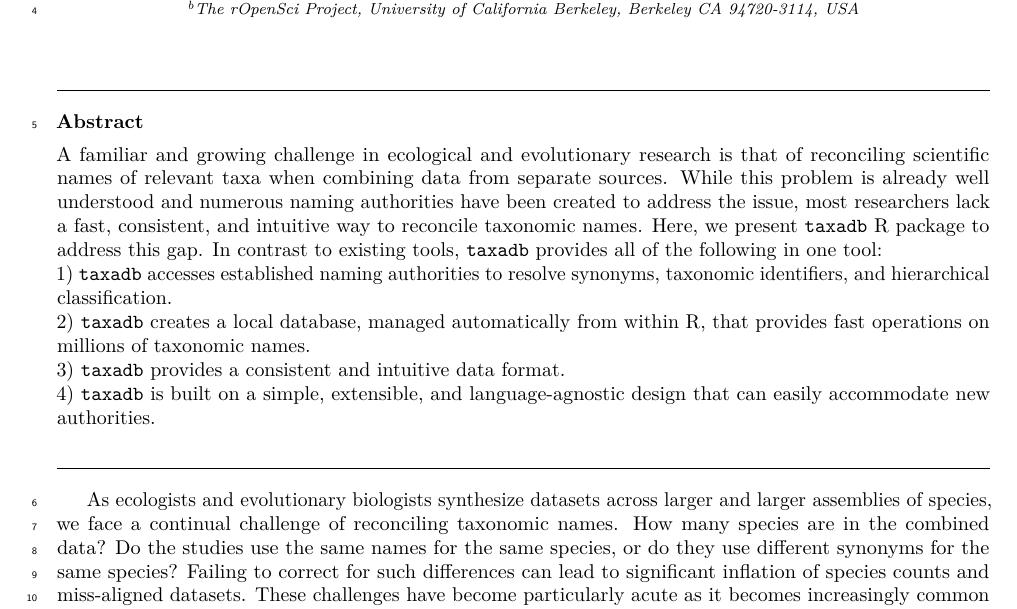
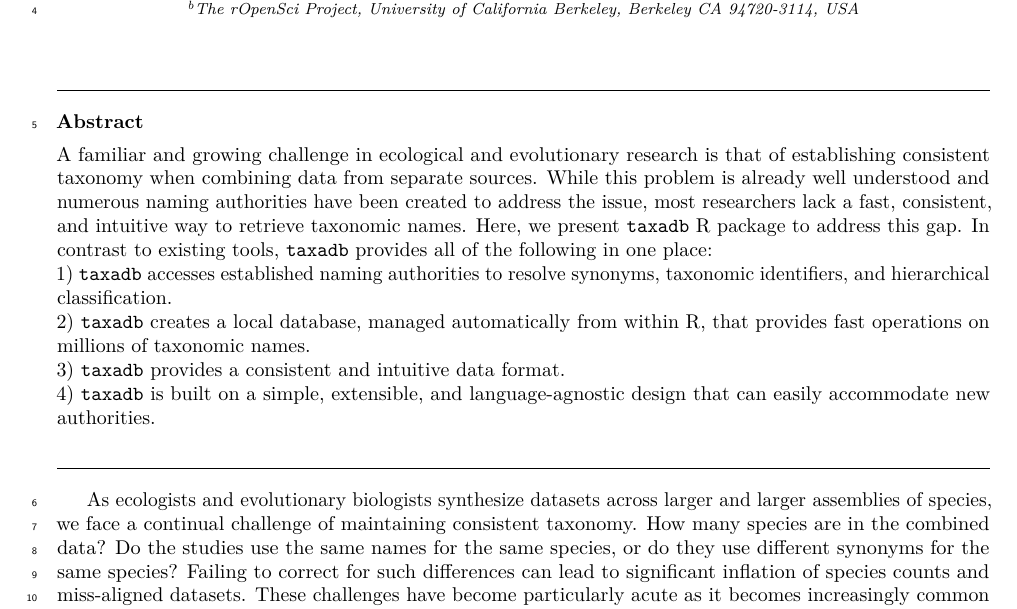
Before and after one commit to ropensci/taxadb, an R Markdown document (paper/manuscript.Rmd): part of page 1 of 11, cut so that both start at the same text. The pictures show the output file paper/manuscript.pdf that the author committed with the source.

Commit message:
Final language edits

```diff
--- a/paper/manuscript.Rmd
+++ b/paper/manuscript.Rmd
@@ -13,7 +13,7 @@ address:
   - code: ropensci
     address: "The rOpenSci Project, University of California Berkeley, Berkeley CA 94720-3114, USA"
 abstract: |
-  A familiar and growing challenge in ecological and evolutionary research is that of reconciling scientific names of relevant taxa when combining data from separate sources. While this problem is already well understood and numerous naming authorities have been created to address the issue, most researchers lack a fast, consistent, and intuitive way to reconcile taxonomic names.  Here, we present `taxadb` R package to address this gap.  In contrast to existing tools, `taxadb` provides all of the following in one tool:
+  A familiar and growing challenge in ecological and evolutionary research is that of establishing consistent taxonomy when combining data from separate sources. While this problem is already well understood and numerous naming authorities have been created to address the issue, most researchers lack a fast, consistent, and intuitive way to retrieve taxonomic names.  Here, we present `taxadb` R package to address this gap.  In contrast to existing tools, `taxadb` provides all of the following in one place:
   1) `taxadb` accesses established naming authorities to resolve synonyms, taxonomic identifiers, and hierarchical classification.
   2) `taxadb` creates a local database, managed automatically from within R, that provides fast operations on millions of taxonomic names.
   3) `taxadb` provides a consistent and intuitive data format.
@@ -64,7 +64,7 @@ taxadb::td_disconnect()
 
 
 As ecologists and evolutionary biologists synthesize datasets across larger and larger assemblies of species,
-we face a continual challenge of reconciling taxonomic names. How many species are in the combined data?
+we face a continual challenge of maintaining consistent taxonomy. How many species are in the combined data?
 Do the studies use the same names for the same species, or do they use different synonyms for the same species?
 Failing to correct for such differences can lead to significant inflation of species counts and miss-aligned datasets.
 These challenges have become particularly acute as it becomes increasingly common for researchers to work
```
Also changed, not shown: paper/manuscript.pdf.
